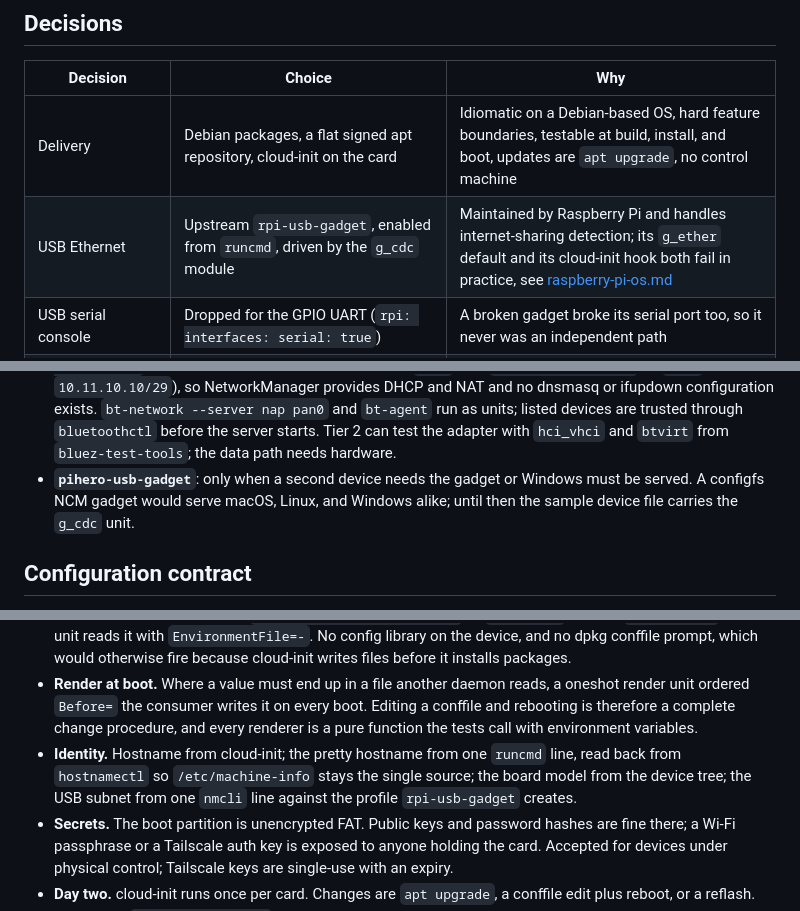
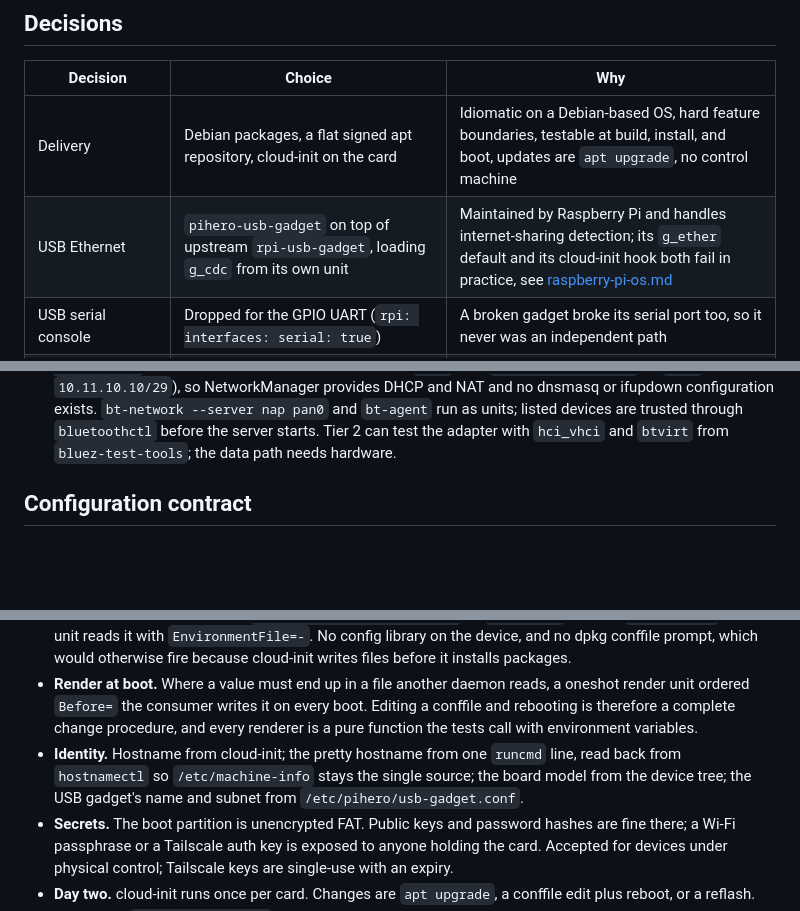
Before and after one commit to bkahlert/pihero, a Markdown page: docs/design.md, 3 parts joined by grey strips. GitHub-like rendering; blank space fills up the shorter version.

```diff
--- a/docs/design.md
+++ b/docs/design.md
@@ -27,7 +27,7 @@ platform quirks the device files work around, [devices/README.md](../devices/REA
 | Decision | Choice | Why |
 |---|---|---|
 | Delivery | Debian packages, a flat signed apt repository, cloud-init on the card | Idiomatic on a Debian-based OS, hard feature boundaries, testable at build, install, and boot, updates are `apt upgrade`, no control machine |
-| USB Ethernet | Upstream `rpi-usb-gadget`, enabled from `runcmd`, driven by the `g_cdc` module | Maintained by Raspberry Pi and handles internet-sharing detection; its `g_ether` default and its cloud-init hook both fail in practice, see [raspberry-pi-os.md](raspberry-pi-os.md) |
+| USB Ethernet | `pihero-usb-gadget` on top of upstream `rpi-usb-gadget`, loading `g_cdc` from its own unit | Maintained by Raspberry Pi and handles internet-sharing detection; its `g_ether` default and its cloud-init hook both fail in practice, see [raspberry-pi-os.md](raspberry-pi-os.md) |
 | USB serial console | Dropped for the GPIO UART (`rpi: interfaces: serial: true`) | A broken gadget broke its serial port too, so it never was an independent path |
 | Custom gadget functions (mass storage, HID) | Deferred until an application needs one | Mutually exclusive with `rpi-usb-gadget` on one board |
 | On-device logic | Python 3 standard library for anything that parses or edits files; shell only in `ExecStart=` lines and maintainer scripts | Idempotent edits of boot files are where shell bites; cloud-init guarantees Python on every image |
@@ -146,8 +164,6 @@ file another daemon reads, defaults in code, overrides from `/etc/pihero/<featur
   and NAT and no dnsmasq or ifupdown configuration exists. `bt-network --server nap pan0` and `bt-agent` run as units; listed
   devices are trusted through `bluetoothctl` before the server starts. Tier 2 can test the adapter with `hci_vhci` and `btvirt`
   from `bluez-test-tools`; the data path needs hardware.
-- **`pihero-usb-gadget`**: only when a second device needs the gadget or Windows must be served. A configfs NCM gadget would
-  serve macOS, Linux, and Windows alike; until then the sample device file carries the `g_cdc` unit.
 
 ## Configuration contract
 
@@ -162,8 +178,8 @@ file another daemon reads, defaults in code, overrides from `/etc/pihero/<featur
   consumer writes it on every boot. Editing a conffile and rebooting is therefore a complete change procedure, and every
   renderer is a pure function the tests call with environment variables.
 - **Identity.** Hostname from cloud-init; the pretty hostname from one `runcmd` line, read back from `hostnamectl` so
-  `/etc/machine-info` stays the single source; the board model from the device tree; the USB subnet from one `nmcli` line
-  against the profile `rpi-usb-gadget` creates.
+  `/etc/machine-info` stays the single source; the board model from the device tree; the USB gadget's name and subnet
+  from `/etc/pihero/usb-gadget.conf`.
 - **Secrets.** The boot partition is unencrypted FAT. Public keys and password hashes are fine there; a Wi-Fi passphrase or a
   Tailscale auth key is exposed to anyone holding the card. Accepted for devices under physical control; Tailscale keys are
   single-use with an expiry.
```
Also changed, not shown: other parts of docs/design.md (+21 -3 lines), docs/raspberry-pi-os.md (+9 -7 lines).
